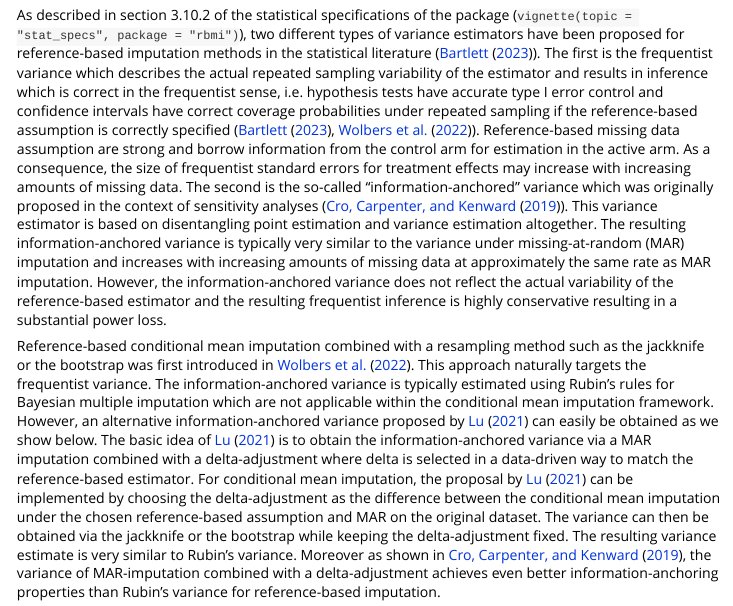
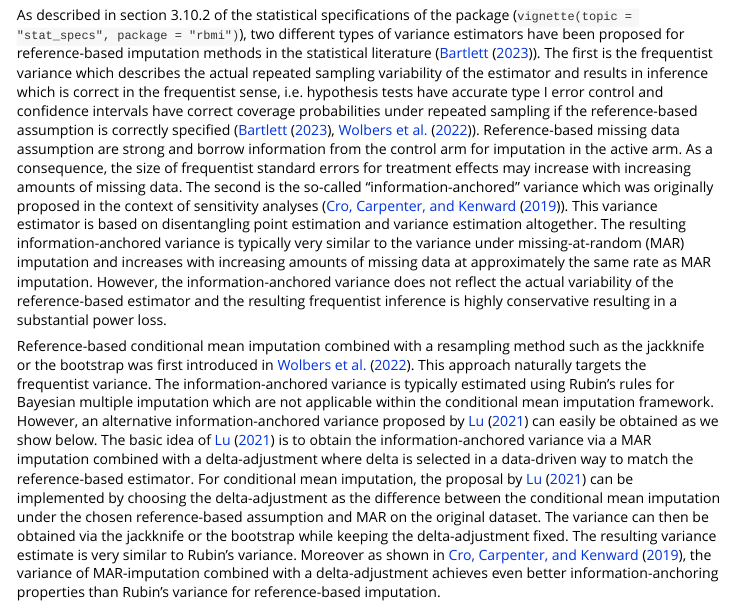
Before and after one commit to nociale/Example_CondMean_InfoAnchored, an R Markdown document (CondMean_InfoAnchored.Rmd): the page in a window 1100 px wide, from 520 px down. The pictures show the output file CondMean_InfoAnchored.html that the author committed with the source, opened offline; long lines of code are wrapped.

Commit message:
Minimal additional improvement.

```diff
--- a/CondMean_InfoAnchored.Rmd
+++ b/CondMean_InfoAnchored.Rmd
@@ -28,7 +28,7 @@ knitr::opts_chunk$set(
 
 # Introduction
 
-As described in section 3.10.2 of the statistical specifications of the package (`vignette(topic = "stat_specs", package = "rbmi")`), two different types of variance estimators have been proposed for reference-based imputation methods in the statistical literature (@Bartlett2021). The first is the frequentist variance which describes the actual repeated sampling variability of the estimator and results in inference which is correct in the frequentist sense, i.e. hypothesis tests have accurate type I error control and confidence intervals have correct coverage probabilities under repeated sampling if the reference-based assumption is correctly specified (@Bartlett2021, @Wolbers2021). Reference-based missing data assumption are strong and borrow information from the control arm for estimation in the active arm. As a consequence, the size of frequentist standard errors for treatment effects may increase with increasing amounts of missing data. The second is the so-called "information-anchored" variance which was originally proposed in the context of sensitivity analyses (@CroEtAl2019). This variance estimator is based on disentangling point estimation and variance estimation altogether. The resulting information-anchored variance is typically very similar to the variance under missing-at-random (MAR) imputation and increases with increasing amounts of missing data at approximately the same rate as MAR imputation. However, the information-anchored variance does not reflect the actual variability of the reference-based estimator and the resulting frequentist inference is highly conservative resulting in a substantial power loss.
+As described in section 3.10.2 of the statistical specifications of the package (`vignette(topic = "stat_specs", package = "rbmi")`), two different types of variance estimators have been proposed for reference-based imputation methods in the statistical literature (@Bartlett2021). The first is the frequentist variance which describes the actual repeated sampling variability of the estimator and results in inference which is correct in the frequentist sense, i.e. hypothesis tests have accurate type I error control and confidence intervals have correct coverage probabilities under repeated sampling if the reference-based assumption is correctly specified (@Bartlett2021, @Wolbers2021). Reference-based missing data assumption are strong and borrow information from the control arm for imputation in the active arm. As a consequence, the size of frequentist standard errors for treatment effects may increase with increasing amounts of missing data. The second is the so-called "information-anchored" variance which was originally proposed in the context of sensitivity analyses (@CroEtAl2019). This variance estimator is based on disentangling point estimation and variance estimation altogether. The resulting information-anchored variance is typically very similar to the variance under missing-at-random (MAR) imputation and increases with increasing amounts of missing data at approximately the same rate as MAR imputation. However, the information-anchored variance does not reflect the actual variability of the reference-based estimator and the resulting frequentist inference is highly conservative resulting in a substantial power loss.
 
 Reference-based conditional mean imputation combined with a resampling method such as the jackknife or the bootstrap was first introduced in @Wolbers2021. This approach naturally targets the frequentist variance. The information-anchored variance is typically estimated using Rubin's rules for Bayesian multiple imputation which are not applicable within the conditional mean imputation framework. However, an alternative information-anchored variance proposed by @Lu2021 can easily be obtained as we show below. The basic idea of @Lu2021 is to obtain the information-anchored variance via a MAR imputation combined with a delta-adjustment where delta is selected in a data-driven way to match the reference-based estimator. For conditional mean imputation, the proposal by @Lu2021 can be implemented by choosing the delta-adjustment as the difference between the conditional mean imputation under the chosen reference-based assumption and MAR on the original dataset. The variance can then be obtained via the jackknife or the bootstrap while keeping the delta-adjustment fixed. The resulting variance estimate is very similar to Rubin's variance. Moreover as shown in @CroEtAl2019, the variance of MAR-imputation combined with a delta-adjustment achieves even better information-anchoring properties than Rubin's variance for reference-based imputation.
 
```
Also changed, not shown: CondMean_InfoAnchored.html.
